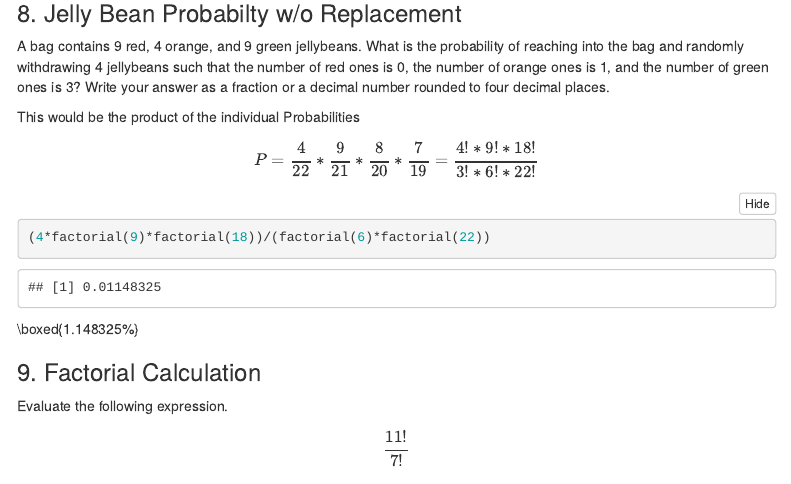
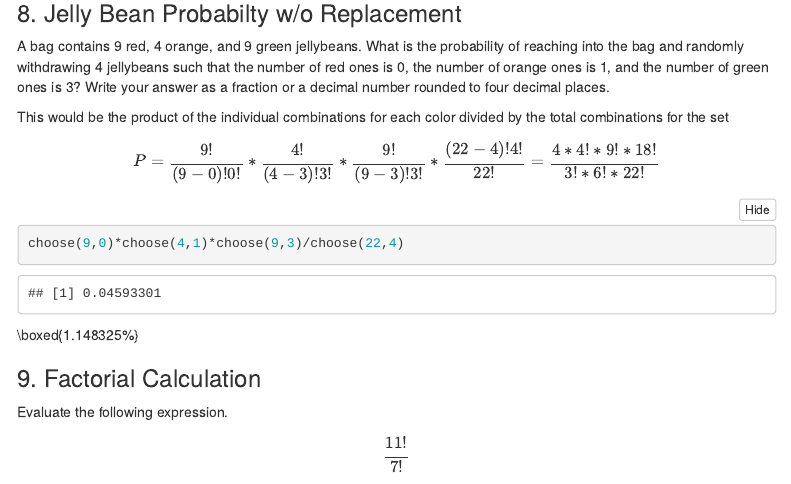
Before and after one commit to ncooper76/MSDA, an R Markdown document (NCooper_assign6.Rmd): the page in a window 1100 px wide, from 2340 px down. Rendered offline with R 4.5, knitr and Pandoc, with nearby package versions; folded parts are opened; menus at the side of the page are left out.

Commit message:
Update NCooper_assign6.Rmd

````diff
--- a/NCooper_assign6.Rmd
+++ b/NCooper_assign6.Rmd
@@ -122,13 +122,13 @@ cabnt
 
 A bag contains 9 red, 4 orange, and 9 green jellybeans. What is the probability of reaching into the bag and randomly withdrawing 4 jellybeans such that the number of red ones is 0, the number of orange ones is 1, and the number of green ones is 3? Write your answer as a fraction or a decimal number rounded to four decimal places.
 
-This would be the product of the individual Probabilities
+This would be the product of the individual combinations for each color divided by the total combinations for the set
 $$
-P = \frac{4}{22}*\frac{9}{21}*\frac{8}{20}*\frac{7}{19} = \frac{4!*9!*18!}{3!*6!*22!}
+P = \frac{9!}{(9-0)!0!}*\frac{4!}{(4-3)!3!}*\frac{9!}{(9-3)!3!}*\frac{(22-4)!4!}{22!} = \frac{4*4!*9!*18!}{3!*6!*22!}
 $$
 
 ```{r jellybean, eval=TRUE}
-(4*factorial(9)*factorial(18))/(factorial(6)*factorial(22))
+choose(9,0)*choose(4,1)*choose(9,3)/choose(22,4)
 ```
 
 \boxed{1.148325%}
````
